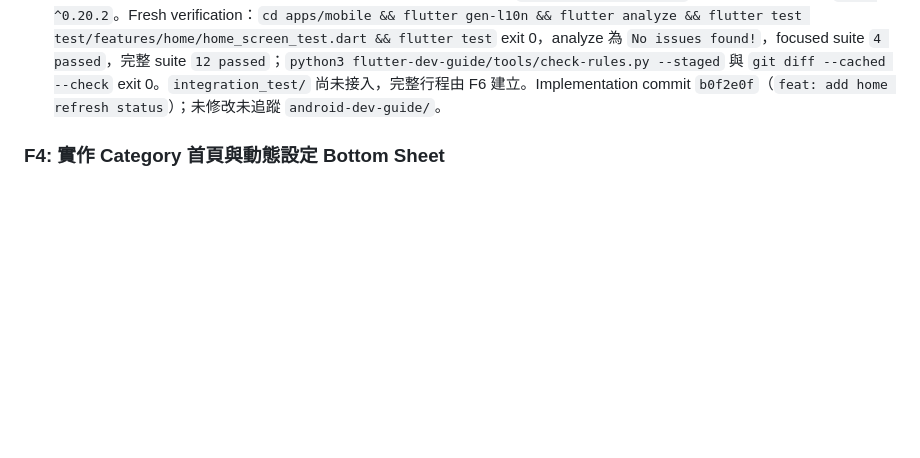
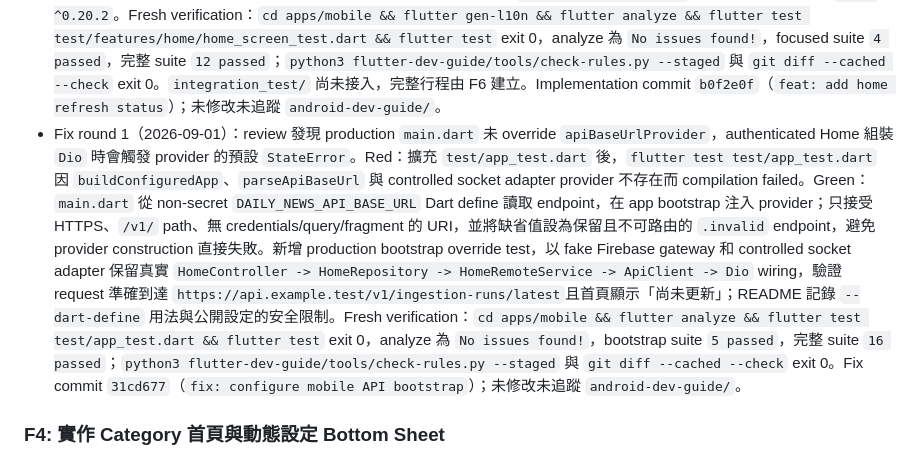
Before and after one commit to allenljf/daily-news, a Markdown page: docs/tasks/daily-news.md, the part around the change. Drawn GitHub-style; blank space fills up the shorter version.

Commit message:
docs: record mobile bootstrap fix

```diff
--- a/docs/tasks/daily-news.md
+++ b/docs/tasks/daily-news.md
@@ -415,6 +415,7 @@ F1 先產生 App，F2/F3 共享 core contracts 可順序執行；F4、F5 在 int
 **完成紀錄：**
 
 - 2026-08-31：Red：新增 `test/features/home/home_screen_test.dart`，以 authenticated provider 與 fake `HomeRepository` override 驗證「尚未更新」、中文 locale 時間 `2026/8/30 08:01`、立即更新 control，以及 queued/running 的 disabled 狀態；`cd apps/mobile && flutter test test/features/home/home_screen_test.dart` 因 Home contracts/provider 與 `DailyNewsApp.locale` 尚不存在而 compilation failed，符合缺少 F3 功能的預期。Green：建立單一 `GoRouter` composition root、Material 3 light/dark theme 與 spacing token；將 auth/loading/sign-in 與 Home 可見文案移入 ARB/Flutter localization resource。Home data flow 為 `HomeScreen -> HomeController -> HomeRepository -> HomeRemoteService -> ApiClient`；remote service 透過 `GET /v1/ingestion-runs/latest` 讀取 backend contract，repository 映射 DTO 與 typed failure，controller 只暴露 immutable `HomeUiState`；Widget 不直接存取 Repository、service 或 Dio。Manual Run 確認 dialog 與 POST 依 task 切分保留給 F5。新增 `flutter_localizations` SDK dependency 與 `intl ^0.20.2`。Fresh verification：`cd apps/mobile && flutter gen-l10n && flutter analyze && flutter test test/features/home/home_screen_test.dart && flutter test` exit 0，analyze 為 `No issues found!`，focused suite `4 passed`，完整 suite `12 passed`；`python3 flutter-dev-guide/tools/check-rules.py --staged` 與 `git diff --cached --check` exit 0。`integration_test/` 尚未接入，完整行程由 F6 建立。Implementation commit `b0f2e0f`（`feat: add home refresh status`）；未修改未追蹤 `android-dev-guide/`。
+- Fix round 1（2026-09-01）：review 發現 production `main.dart` 未 override `apiBaseUrlProvider`，authenticated Home 組裝 `Dio` 時會觸發 provider 的預設 `StateError`。Red：擴充 `test/app_test.dart` 後，`flutter test test/app_test.dart` 因 `buildConfiguredApp`、`parseApiBaseUrl` 與 controlled socket adapter provider 不存在而 compilation failed。Green：`main.dart` 從 non-secret `DAILY_NEWS_API_BASE_URL` Dart define 讀取 endpoint，在 app bootstrap 注入 provider；只接受 HTTPS、`/v1/` path、無 credentials/query/fragment 的 URI，並將缺省值設為保留且不可路由的 `.invalid` endpoint，避免 provider construction 直接失敗。新增 production bootstrap override test，以 fake Firebase gateway 和 controlled socket adapter 保留真實 `HomeController -> HomeRepository -> HomeRemoteService -> ApiClient -> Dio` wiring，驗證 request 準確到達 `https://api.example.test/v1/ingestion-runs/latest`且首頁顯示「尚未更新」；README 記錄 `--dart-define` 用法與公開設定的安全限制。Fresh verification：`cd apps/mobile && flutter analyze && flutter test test/app_test.dart && flutter test` exit 0，analyze 為 `No issues found!`，bootstrap suite `5 passed`，完整 suite `16 passed`；`python3 flutter-dev-guide/tools/check-rules.py --staged` 與 `git diff --cached --check` exit 0。Fix commit `31cd677`（`fix: configure mobile API bootstrap`）；未修改未追蹤 `android-dev-guide/`。
 
 ### F4: 實作 Category 首頁與動態設定 Bottom Sheet
 
```
